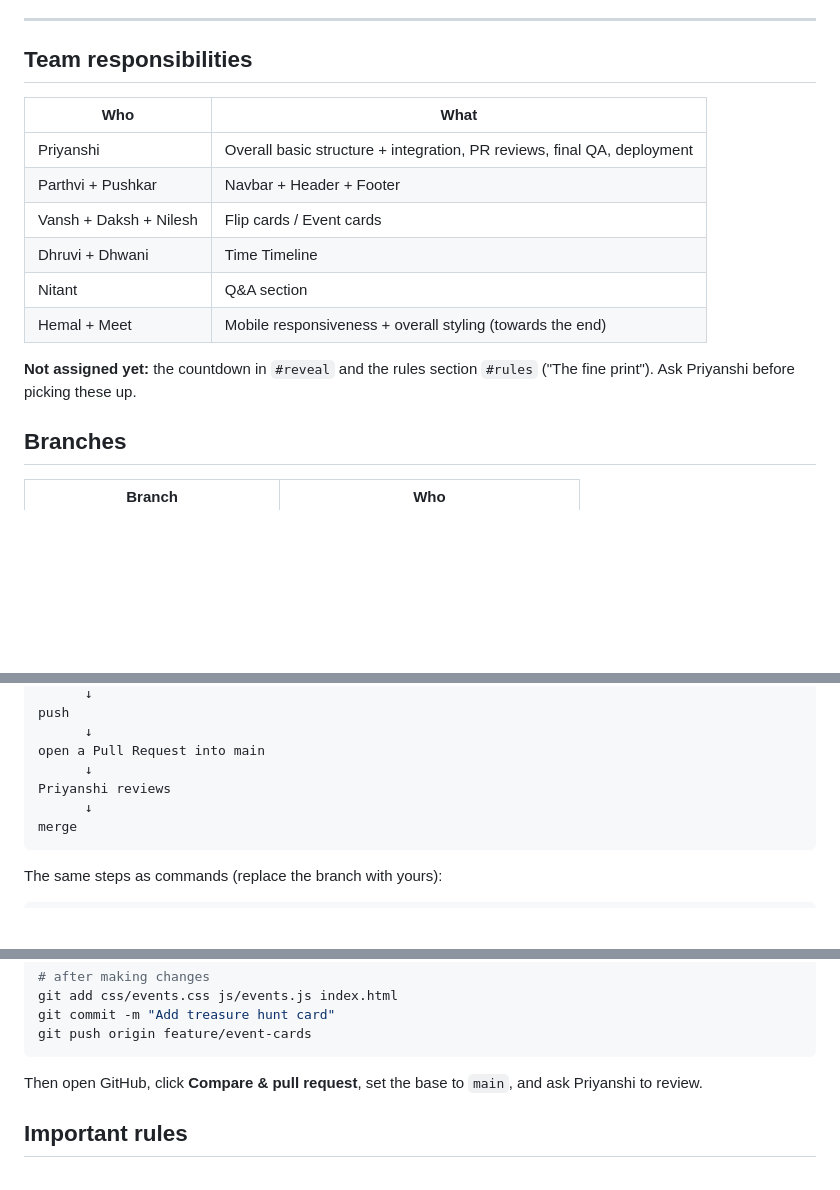
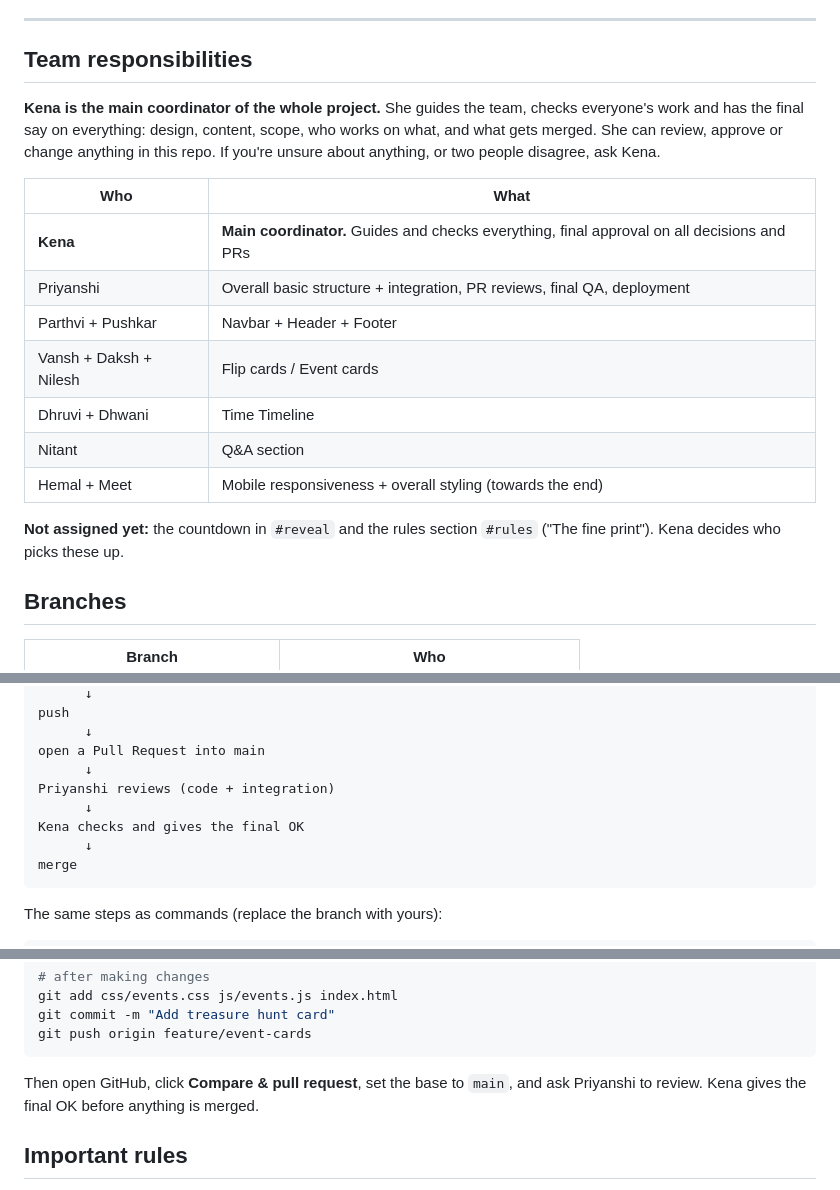
Before and after one commit to JadejaPriyanshiba/IEEE_day_2026_event_web, a Markdown page: README.md, 3 parts joined by grey strips. GitHub-like rendering; blank space fills up the shorter version.

Commit message:
Add Kena as main coordinator with final approval in README

````diff
--- a/README.md
+++ b/README.md
@@ -77,8 +77,11 @@ Every file is already linked in `index.html`, so **you never need to edit `<head
 
 ## Team responsibilities
 
+**Kena is the main coordinator of the whole project.** She guides the team, checks everyone's work and has the final say on everything: design, content, scope, who works on what, and what gets merged. She can review, approve or change anything in this repo. If you're unsure about anything, or two people disagree, ask Kena.
+
 | Who | What |
 |---|---|
+| **Kena** | **Main coordinator.** Guides and checks everything, final approval on all decisions and PRs |
 | Priyanshi | Overall basic structure + integration, PR reviews, final QA, deployment |
 | Parthvi + Pushkar | Navbar + Header + Footer |
 | Vansh + Daksh + Nilesh | Flip cards / Event cards |
@@ -86,7 +89,7 @@ Every file is already linked in `index.html`, so **you never need to edit `<head
 | Nitant | Q&A section |
 | Hemal + Meet | Mobile responsiveness + overall styling (towards the end) |
 
-**Not assigned yet:** the countdown in `#reveal` and the rules section `#rules` ("The fine print"). Ask Priyanshi before picking these up.
+**Not assigned yet:** the countdown in `#reveal` and the rules section `#rules` ("The fine print"). Kena decides who picks these up.
 
 ## Branches
 
@@ -117,7 +120,9 @@ push
       ↓
 open a Pull Request into main
       ↓
-Priyanshi reviews
+Priyanshi reviews (code + integration)
+      ↓
+Kena checks and gives the final OK
       ↓
 merge
 ```
@@ -141,7 +146,7 @@ git commit -m "Add treasure hunt card"
 git push origin feature/event-cards
 ```
 
-Then open GitHub, click **Compare & pull request**, set the base to `main`, and ask Priyanshi to review.
+Then open GitHub, click **Compare & pull request**, set the base to `main`, and ask Priyanshi to review. Kena gives the final OK before anything is merged.
 
 ## Important rules
 
````
